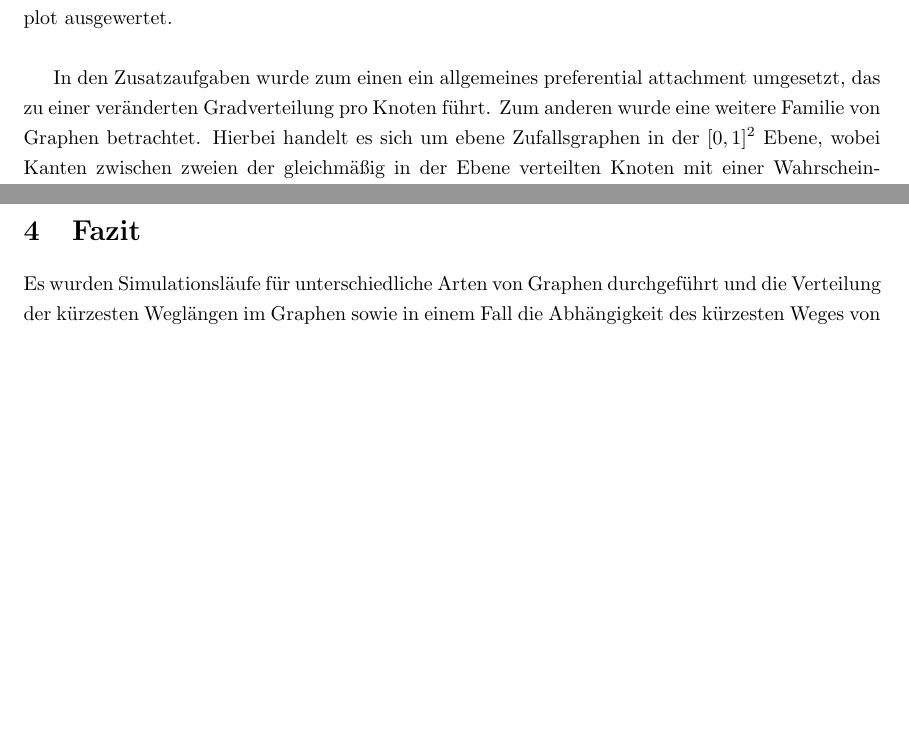
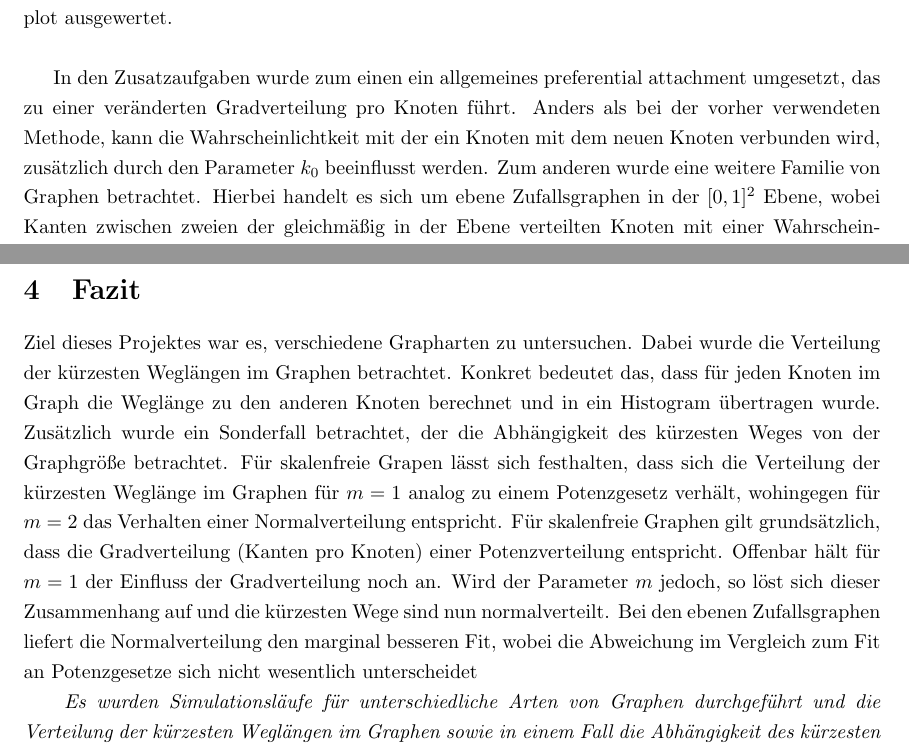
Before and after one commit to Jankaemper/Scalefree-Graphs, a LaTeX document (Bericht/bericht.tex): two parts of pages 3 and 10 of 12 before the commit and two parts of pages 3 and 11 of 13 after it, joined at a grey line, cut so that both start at the same text, the shorter picture padded with empty space. Compiled offline with pdfLaTeX.

Commit message:
aenderungen am Bericht

```diff
--- a/Bericht/bericht.tex
+++ b/Bericht/bericht.tex
@@ -37,7 +37,8 @@ Die Größe des Graphen wird über die Anzahl der Knoten $n$ definiert. Um eine
 Zur Berechnung der kürzesten Wege wird auf den Floyd-Warshall Algorithmus zurückgegriffen, der in kubischer Laufzeit kürzeste Wege für alle Knotenpaare in einem ungerichteten Ausgangsgraphen liefert (siehe \cite{Floyd}).
 Experimente mit unterschiedlich parametrisierten Graphen wurden dann durch ein Fitting an Normalverteilung und Exponentialverteilung in Gnuplot ausgewertet.\\
 
-In den Zusatzaufgaben wurde zum einen ein allgemeines preferential attachment umgesetzt, das zu einer veränderten Gradverteilung pro Knoten führt. Zum anderen wurde eine weitere Familie von Graphen betrachtet. Hierbei handelt es sich um ebene Zufallsgraphen in der $[0,1]^2$ Ebene, wobei Kanten zwischen zweien der gleichmäßig in der Ebene verteilten Knoten mit einer Wahrscheinlichkeit hinzugefügt werden, die kubisch in der euklidischen Distanz der Knoten abnimmt (hier: $f=1, \alpha=3$).
+In den Zusatzaufgaben wurde zum einen ein allgemeines preferential attachment umgesetzt, das zu einer veränderten Gradverteilung pro Knoten führt. Anders als bei der vorher verwendeten Methode, kann die Wahrscheinlichtkeit mit der ein Knoten mit dem neuen Knoten verbunden wird, zusätzlich durch den Parameter $k_0$ beeinflusst werden.
+Zum anderen wurde eine weitere Familie von Graphen betrachtet. Hierbei handelt es sich um ebene Zufallsgraphen in der $[0,1]^2$ Ebene, wobei Kanten zwischen zweien der gleichmäßig in der Ebene verteilten Knoten mit einer Wahrscheinlichkeit hinzugefügt werden, die kubisch in der euklidischen Distanz der Knoten abnimmt (hier: $f=1, \alpha=3$).
 \begin{equation*}
 p_{ij} = f \cdot (1+\sqrt{N \cdot \Pi}d_{ij}/\alpha)^{-\alpha}
 \end{equation*}
@@ -240,7 +241,12 @@ Die mittlere Kürzeste-Weglänge konvergiert offenbar gegen einen Wert und der F
 \end{figure}
 
 \section{Fazit}
-Es wurden Simulationsläufe für unterschiedliche Arten von Graphen durchgeführt und die Verteilung der kürzesten Weglängen im Graphen sowie in einem Fall die Abhängigkeit des kürzesten Weges von der Graphgörße betrachtet. Für skalenfreie Graphen lässt sich festhalten, dass die Verteilung der kürzesten Weglängen im Graphen für $m=1$ analog zu einem Potenzgesetz verhält, wohingegen für $m=2$ eine Normalverteilung besser passt. Offenbar hält für $m=1$ der Einfluss der Gradverteilung (Kanten pro Knoten) auf die kürzeste Weglängen Verteilung noch an, da beide ähnlich verteilt sind. Verdoppelt man den Parameter $m$ jedoch, so löst sich dieser Zusamenhang auf und die Wege sind nun normalverteilt. Bei den ebenen Zufallsgraphen liefert die Normalverteilung den marginal besseren Fit, wobei die Abweichung im Vergleich zum Fit an Potenzgesetze sich nicht wesentlich unterscheidet.
+Ziel dieses Projektes war es, verschiedene Grapharten zu untersuchen. Dabei wurde die Verteilung der kürzesten Weglängen im Graphen betrachtet. Konkret bedeutet das, dass für jeden Knoten im Graph die Weglänge zu den anderen Knoten berechnet und in ein Histogram übertragen wurde.
+Zusätzlich wurde ein Sonderfall betrachtet, der die Abhängigkeit des kürzesten Weges von der Graphgröße betrachtet. Für skalenfreie Grapen lässt sich festhalten, dass sich die Verteilung der kürzesten Weglänge im Graphen für $m=1$ analog zu einem Potenzgesetz verhält, wohingegen für $m=2$ das Verhalten einer Normalverteilung entspricht. Für skalenfreie Graphen gilt grundsätzlich, dass die Gradverteilung (Kanten pro Knoten) einer Potenzverteilung entspricht. Offenbar hält für $m=1$ der Einfluss der Gradverteilung noch an. Wird der Parameter $m$ jedoch, so löst sich dieser Zusammenhang auf und die kürzesten Wege sind nun normalverteilt.
+Bei den ebenen Zufallsgraphen liefert die Normalverteilung den marginal besseren Fit, wobei die Abweichung im Vergleich zum Fit an Potenzgesetze sich nicht wesentlich unterscheidet
+
+\textit{
+Es wurden Simulationsläufe für unterschiedliche Arten von Graphen durchgeführt und die Verteilung der kürzesten Weglängen im Graphen sowie in einem Fall die Abhängigkeit des kürzesten Weges von der Graphgörße betrachtet. Für skalenfreie Graphen lässt sich festhalten, dass die Verteilung der kürzesten Weglängen im Graphen für $m=1$ analog zu einem Potenzgesetz verhält, wohingegen für $m=2$ eine Normalverteilung besser passt. Offenbar hält für $m=1$ der Einfluss der Gradverteilung (Kanten pro Knoten) auf die kürzeste Weglängen Verteilung noch an, da beide ähnlich verteilt sind. Verdoppelt man den Parameter $m$ jedoch, so löst sich dieser Zusamenhang auf und die Wege sind nun normalverteilt. Bei den ebenen Zufallsgraphen liefert die Normalverteilung den marginal besseren Fit, wobei die Abweichung im Vergleich zum Fit an Potenzgesetze sich nicht wesentlich unterscheidet.}
 
 \newpage
 
```
Also changed, not shown: Bericht/bericht.pdf.
